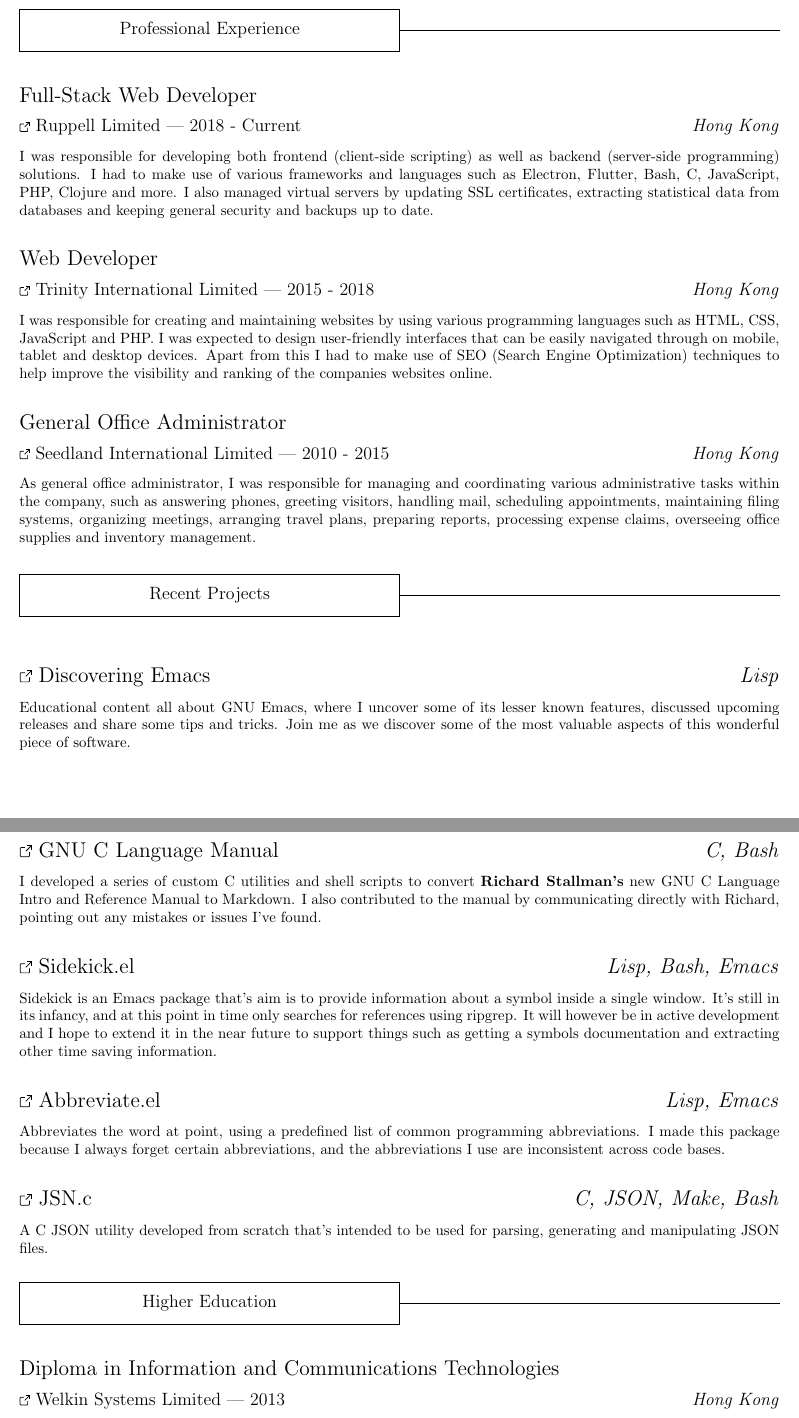
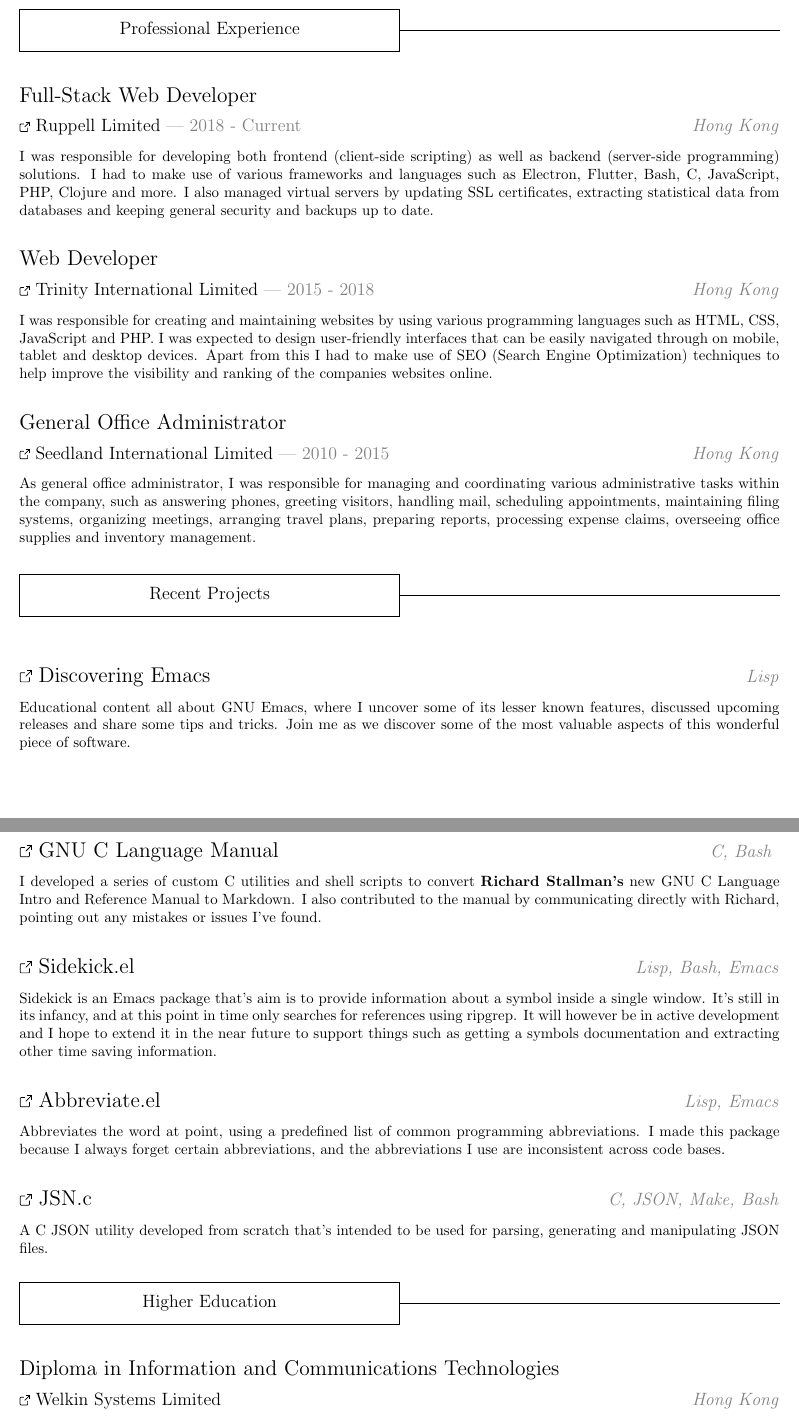
Before and after one commit to VernonGrant/resume, a LaTeX CV (resume.tex): two parts of pages 1 and 2 of 2, joined at a grey line, cut so that both start at the same text. Compiled offline with pdfLaTeX.

Commit message:
Recolored some text

```diff
--- a/resume.tex
+++ b/resume.tex
@@ -7,6 +7,7 @@
 \usepackage{amsfonts}
 \usepackage{hyperref}
 \usepackage{setspace}
+\usepackage{xcolor}
 \hypersetup{
   colorlinks=true,
   linkcolor=black,
@@ -112,7 +113,7 @@
 
 \begin{doublespace}
   \noindent {\Large Full-Stack Web Developer} \newline
-  \noindent {\large \href{https://ruppell.io/en-hk/}{\ExternalLink Ruppell Limited} | 2018 - Current \hfill \emph{Hong Kong}}
+  \noindent \textcolor{black!50}{{\large \href{https://ruppell.io/en-hk/}{\ExternalLink Ruppell Limited} | 2018 - Current \hfill \emph{Hong Kong}}}
 \end{doublespace}
 \noindent I was responsible for developing both frontend (client-side scripting) as well as backend (server-side programming) solutions. I had to make use of various frameworks and languages such as Electron, Flutter, Bash, C, JavaScript, PHP, Clojure and more. I also managed virtual servers by updating SSL certificates, extracting statistical data from databases and keeping general security and backups up to date.
 
@@ -120,7 +121,7 @@
 \vspace{0.5cm}
 \begin{doublespace}
   \noindent {\Large Web Developer} \newline
-  \noindent {\large \href{https://3trinity.hk/en-hk/home/}{\ExternalLink Trinity International Limited}  | 2015 - 2018 \hfill \emph{Hong Kong}}
+  \noindent \textcolor{black!50}{{\large \href{https://3trinity.hk/en-hk/home/}{\ExternalLink Trinity International Limited}  | 2015 - 2018 \hfill \emph{Hong Kong}}}
 \end{doublespace}
 \noindent I was responsible for creating and maintaining websites by using various programming languages such as HTML, CSS, JavaScript and PHP. I was expected to design user-friendly interfaces that can be easily navigated through on mobile, tablet and desktop devices. Apart from this I had to make use of SEO (Search Engine Optimization) techniques to help improve the visibility and ranking of the companies websites online.
 \vspace{0.5cm}
@@ -128,7 +129,7 @@
 % General Office Administrator
 \begin{doublespace}
   \noindent {\Large General Office Administrator} \newline
-  \noindent {\large \href{https://www.seedland.hk}{\ExternalLink Seedland International Limited} | 2010 - 2015 \hfill \emph{Hong Kong}}
+  \noindent \textcolor{black!50}{{\large \href{https://www.seedland.hk}{\ExternalLink Seedland International Limited} | 2010 - 2015 \hfill \emph{Hong Kong}}}
 \end{doublespace}
 \noindent As general office administrator, I was responsible for managing and coordinating various administrative tasks within the company, such as answering phones, greeting visitors, handling mail, scheduling appointments, maintaining filing systems, organizing meetings, arranging travel plans, preparing reports, processing expense claims, overseeing office supplies and inventory management.
 
@@ -147,7 +148,7 @@
 
 % Discovering Emacs
 \begin{doublespace}
-  \noindent {\Large \href{https://github.com/VernonGrant/discovering-emacs}{\ExternalLink Discovering Emacs} \hfill \emph{Lisp}}
+  \noindent {\Large \href{https://github.com/VernonGrant/discovering-emacs}{\ExternalLink Discovering Emacs} \hfill {\large \textcolor{black!50}{\emph{Lisp}}}}
 \end{doublespace}
 \noindent Educational content all about GNU Emacs, where I uncover some of its lesser known features, discussed upcoming releases and share some tips and tricks. Join me as we discover some of the most valuable aspects of this wonderful piece of software.
 \vspace{0.5cm}
@@ -156,28 +157,28 @@
 
 % GNU C Language Manual
 \begin{doublespace}
-  \noindent {\Large \href{https://github.com/VernonGrant/gnu-c-language-manual}{\ExternalLink GNU C Language Manual} \hfill \emph{C, Bash}}
+  \noindent {\Large \href{https://github.com/VernonGrant/gnu-c-language-manual}{\ExternalLink GNU C Language Manual} \hfill {\large\textcolor{black!50}{\emph{C, Bash}}} }
 \end{doublespace}
 \noindent I developed a series of custom C utilities and shell scripts to convert \textbf{Richard Stallman's} new GNU C Language Intro and Reference Manual to Markdown. I also contributed to the manual by communicating directly with Richard, pointing out any mistakes or issues I've found.
 \vspace{0.5cm}
 
 % Sidekick.el
 \begin{doublespace}
-  \noindent {\Large \href{https://github.com/VernonGrant/sidekick.el}{\ExternalLink Sidekick.el} \hfill \emph{Lisp, Bash, Emacs}}
+  \noindent {\Large \href{https://github.com/VernonGrant/sidekick.el}{\ExternalLink Sidekick.el} \hfill {\large\textcolor{black!50}{\emph{Lisp, Bash, Emacs}}}}
 \end{doublespace}
 \noindent Sidekick is an Emacs package that's aim is to provide information about a symbol inside a single window. It's still in its infancy, and at this point in time only searches for references using ripgrep. It will however be in active development and I hope to extend it in the near future to support things such as getting a symbols documentation and extracting other time saving information.
 \vspace{0.5cm}
 
 % Abbreviate.el
 \begin{doublespace}
-  \noindent {\Large \href{https://github.com/VernonGrant/abbreviate.el}{\ExternalLink Abbreviate.el} \hfill \emph{Lisp, Emacs}}
+  \noindent {\Large \href{https://github.com/VernonGrant/abbreviate.el}{\ExternalLink Abbreviate.el} \hfill {\large\textcolor{black!50}{\emph{Lisp, Emacs}}}}
 \end{doublespace}
 \noindent Abbreviates the word at point, using a predefined list of common programming abbreviations. I made this package because I always forget certain abbreviations, and the abbreviations I use are inconsistent across code bases.
 \vspace{0.5cm}
 
 % Json.c
 \begin{doublespace}
-  \noindent {\Large \href{https://github.com/VernonGrant/jsn.c}{\ExternalLink JSN.c} \hfill \emph{C, JSON, Make, Bash}}
+  \noindent {\Large \href{https://github.com/VernonGrant/jsn.c}{\ExternalLink JSN.c} \hfill {\large\textcolor{black!50}{\emph{C, JSON, Make, Bash}}}}
 \end{doublespace}
 \noindent A C JSON utility developed from scratch that's intended to be used for parsing, generating and manipulating JSON files.
 \vspace{0.65cm}
@@ -195,7 +196,7 @@
 \vspace{0.5cm}
 \begin{doublespace}
   \noindent {\Large Diploma in Information and Communications Technologies} \newline
-  \noindent {\large \href{https://welkin.com.hk}{\ExternalLink Welkin Systems Limited} | 2013 \hfill \emph{Hong Kong}}
+  \noindent {\large \href{https://welkin.com.hk}{\ExternalLink Welkin Systems Limited} \hfill \textcolor{black!50}{\emph{Hong Kong}}}
 \end{doublespace}
 
 \noindent I completed a Diploma that covered various protocols and technologies that make up the Internet, such as HTTP (Hypertext Transfer Protocol), TCP/IP (Transmission Control Protocol /Internet Protocol) , DNS (Domain Name System), FTP (File Transfer Protocol). Also included fundamental HTML, CSS and JavaScript topics. \newline
```
